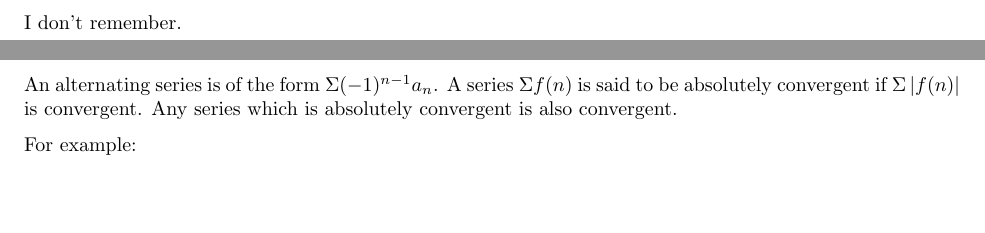
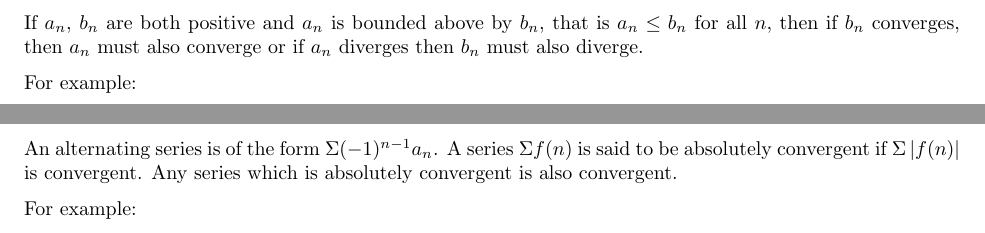
Before and after one commit to spratt/calc2review, a LaTeX document (review.tex): two parts of pages 19 and 20 of 25, joined at a grey line, cut at the place of the change, the shorter picture padded with empty space. Compiled offline with pdfLaTeX.

Commit message:
Filled in basic theory about comparison of series

```diff
--- a/review.tex
+++ b/review.tex
@@ -420,7 +420,11 @@ For example:
 
 \section{Comparisons of Series}
 
-I don't remember.
+If $a_n$, $b_n$ are both positive and $a_n$ is bounded above by $b_n$,
+that is $a_n \leq b_n$ for all $n$, then if $b_n$ converges, then $a_n$
+must also converge or if $a_n$ diverges then $b_n$ must also diverge.
+
+For example:
 
 \section{Alternating Series}
 
```
